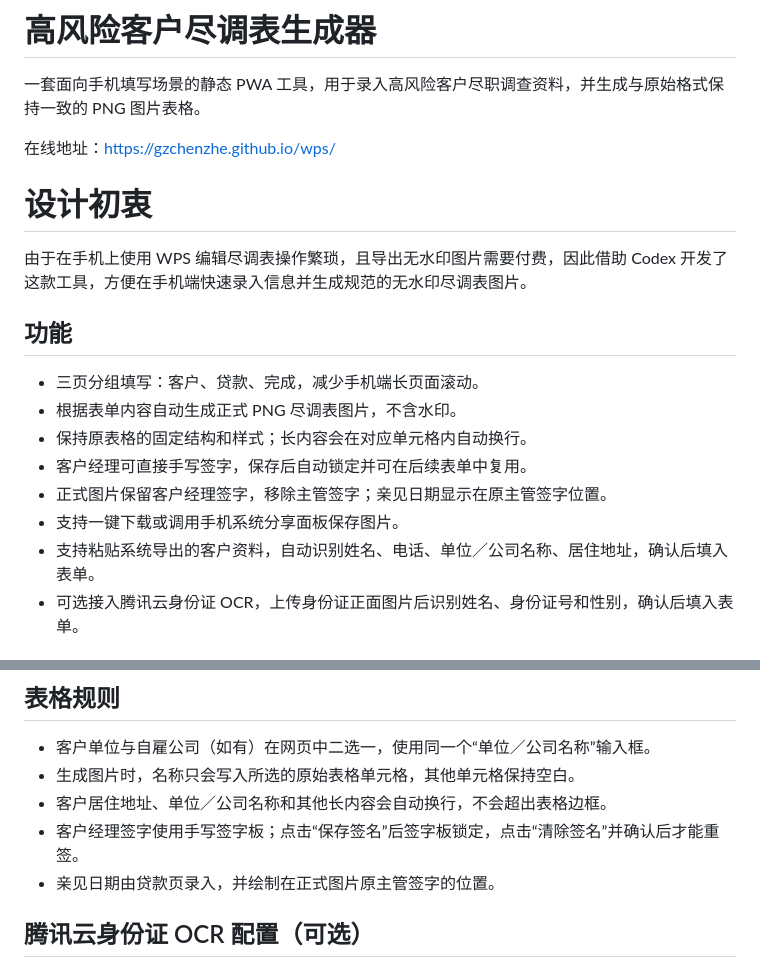
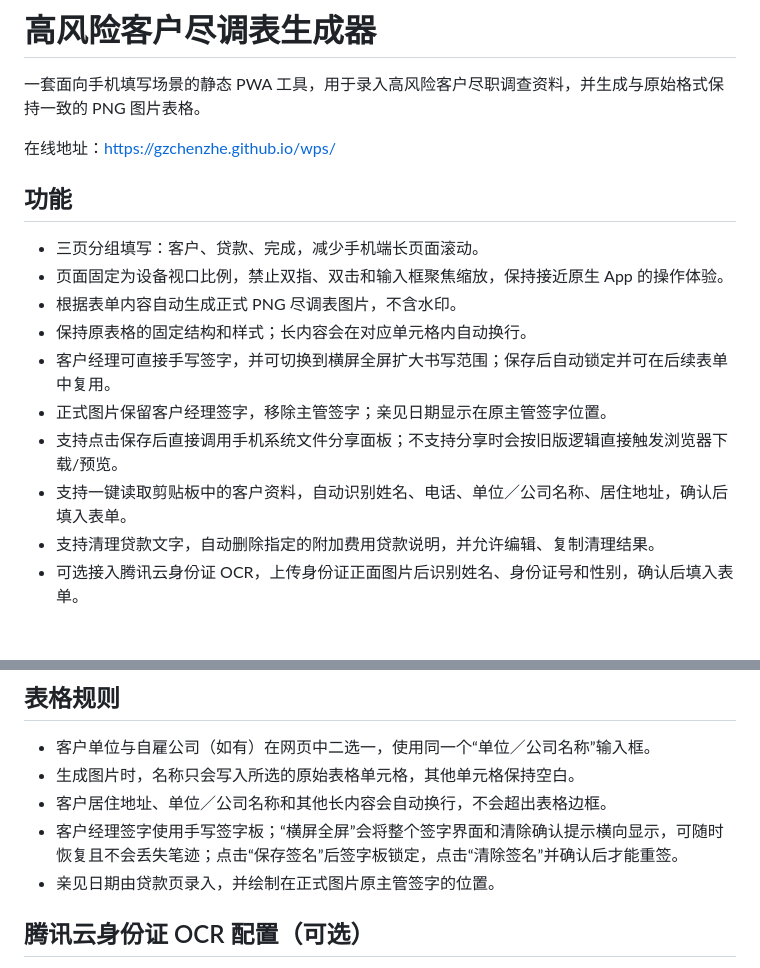
Before and after one commit to gzchenzhe/wps, a Markdown page: README.md, 2 parts joined by grey strips. GitHub-like rendering.

```diff
--- a/README.md
+++ b/README.md
@@ -3,17 +3,18 @@
 一套面向手机填写场景的静态 PWA 工具，用于录入高风险客户尽职调查资料，并生成与原始格式保持一致的 PNG 图片表格。
 
 在线地址：[https://gzchenzhe.github.io/wps/](https://gzchenzhe.github.io/wps/)
-# 设计初衷
-由于在手机上使用 WPS 编辑尽调表操作繁琐，且导出无水印图片需要付费，因此借助 Codex 开发了这款工具，方便在手机端快速录入信息并生成规范的无水印尽调表图片。
+
 ## 功能
 
 - 三页分组填写：客户、贷款、完成，减少手机端长页面滚动。
+- 页面固定为设备视口比例，禁止双指、双击和输入框聚焦缩放，保持接近原生 App 的操作体验。
 - 根据表单内容自动生成正式 PNG 尽调表图片，不含水印。
 - 保持原表格的固定结构和样式；长内容会在对应单元格内自动换行。
-- 客户经理可直接手写签字，保存后自动锁定并可在后续表单中复用。
+- 客户经理可直接手写签字，并可切换到横屏全屏扩大书写范围；保存后自动锁定并可在后续表单中复用。
 - 正式图片保留客户经理签字，移除主管签字；亲见日期显示在原主管签字位置。
-- 支持一键下载或调用手机系统分享面板保存图片。
-- 支持粘贴系统导出的客户资料，自动识别姓名、电话、单位／公司名称、居住地址，确认后填入表单。
+- 支持点击保存后直接调用手机系统文件分享面板；不支持分享时会按旧版逻辑直接触发浏览器下载/预览。
+- 支持一键读取剪贴板中的客户资料，自动识别姓名、电话、单位／公司名称、居住地址，确认后填入表单。
+- 支持清理贷款文字，自动删除指定的附加费用贷款说明，并允许编辑、复制清理结果。
 - 可选接入腾讯云身份证 OCR，上传身份证正面图片后识别姓名、身份证号和性别，确认后填入表单。
 
 ## 手机使用
@@ -68,7 +69,7 @@
 - 客户单位与自雇公司（如有）在网页中二选一，使用同一个“单位／公司名称”输入框。
 - 生成图片时，名称只会写入所选的原始表格单元格，其他单元格保持空白。
 - 客户居住地址、单位／公司名称和其他长内容会自动换行，不会超出表格边框。
-- 客户经理签字使用手写签字板；点击“保存签名”后签字板锁定，点击“清除签名”并确认后才能重签。
+- 客户经理签字使用手写签字板；“横屏全屏”会将整个签字界面和清除确认提示横向显示，可随时恢复且不会丢失笔迹；点击“保存签名”后签字板锁定，点击“清除签名”并确认后才能重签。
 - 亲见日期由贷款页录入，并绘制在正式图片原主管签字的位置。
 
 
```
